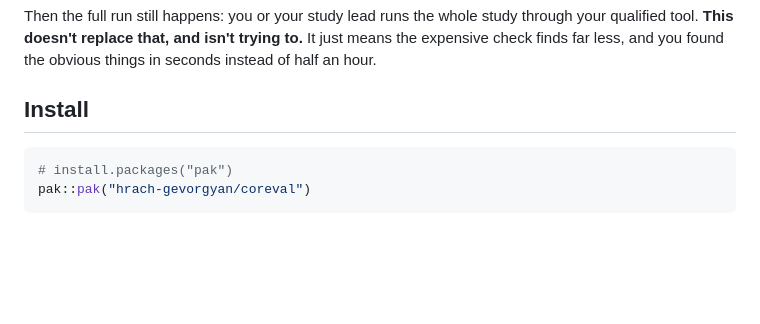
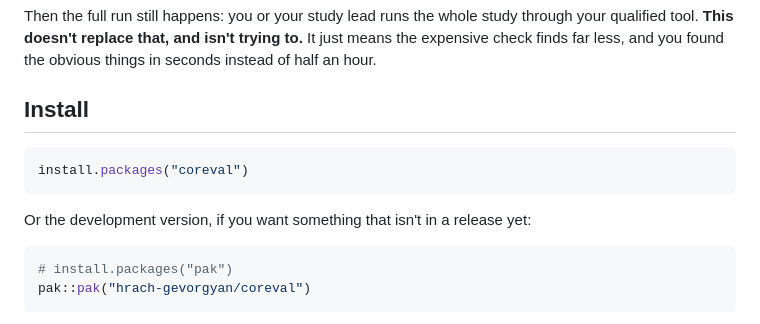
Before and after one commit to hrach-gevorgyan/coreval, a Markdown page: README.md, the part around one of its changes. GitHub-like rendering; blank space fills up the shorter version.

Commit message:
Point the README at CRAN now that 0.1.0 is published
install.packages("coreval") is the route almost everyone will take, so it
leads; the pak line stays below for anyone wanting unreleased work. Adds
the CRAN version badge.

Both new URLs verified with urlchecker::url_check() - all 10 resolve.

````diff
--- a/README.md
+++ b/README.md
@@ -109,6 +110,12 @@ to.** It just means the expensive check finds far less, and you found the
 obvious things in seconds instead of half an hour.
 
 ## Install
+
+```r
+install.packages("coreval")
+```
+
+Or the development version, if you want something that isn't in a release yet:
 
 ```r
 # install.packages("pak")
````
Also changed, not shown: other parts of README.md (+1 -0 lines).
